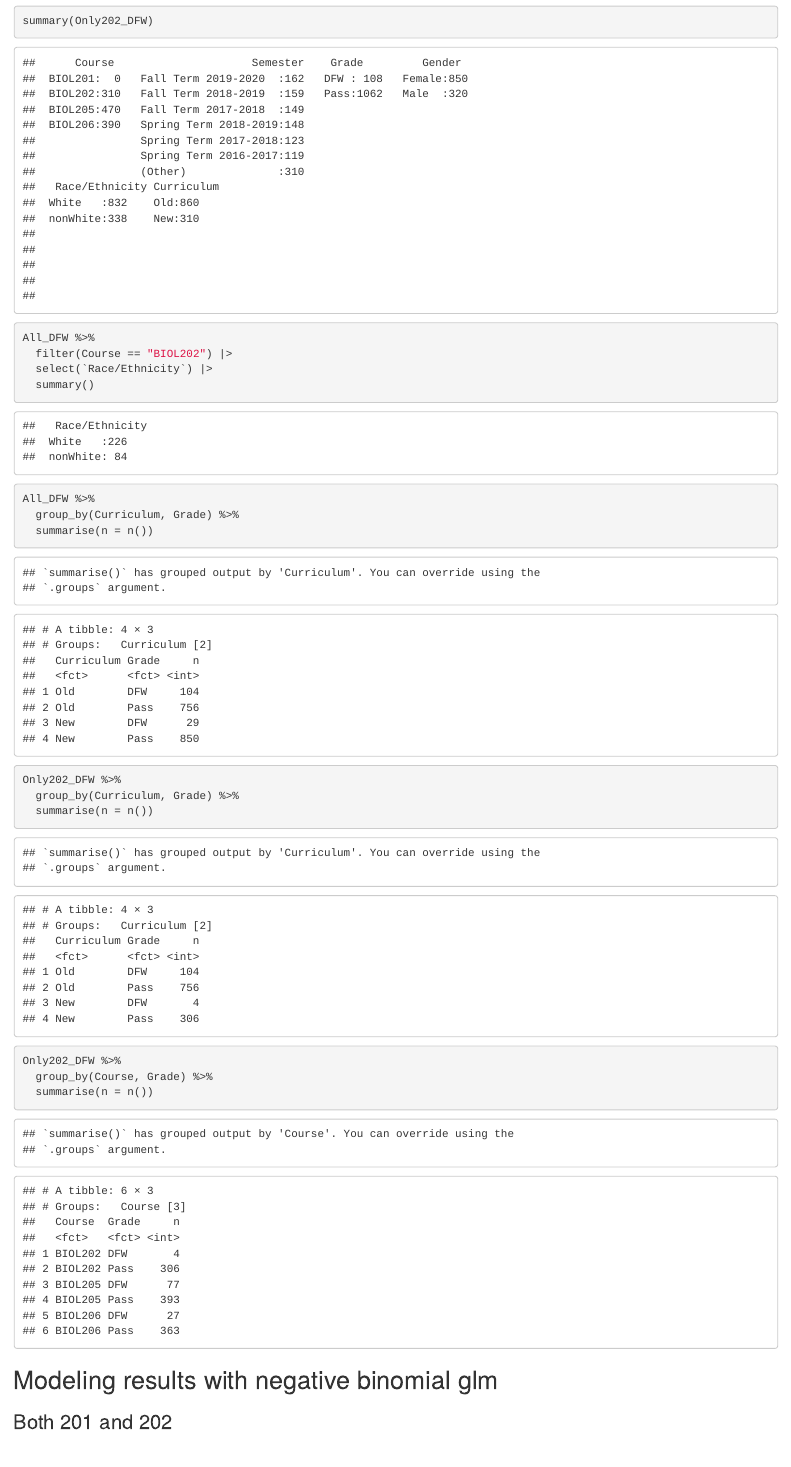
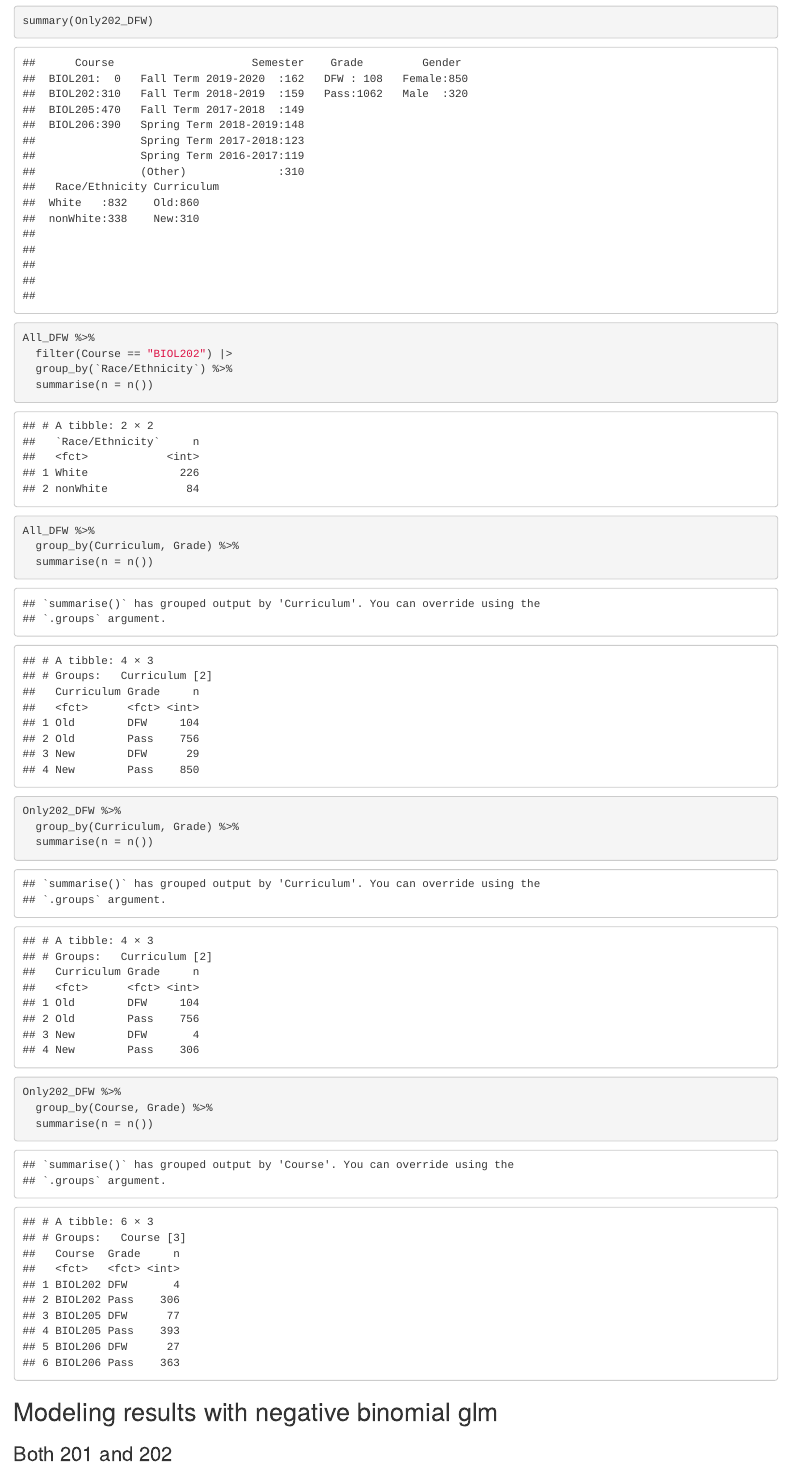
Before and after one commit to KField-Bucknell/Bucknell_Cure_Lab, an R Markdown document (Figure9.Outcomes.Rmd): the page in a window 1100 px wide, from 3720 px down. Rendered offline with R 4.5, knitr and Pandoc, with nearby package versions; some code elsewhere in the file could not run offline.

Commit message:
Fixed typo

```diff
--- a/Figure9.Outcomes.Rmd
+++ b/Figure9.Outcomes.Rmd
@@ -187,8 +187,8 @@ summary(Only202_DFW)
 
 All_DFW %>%
   filter(Course == "BIOL202") |>
-  select(`Race/Ethnicity`) |>
-  summary()
+  group_by(`Race/Ethnicity`) %>%
+  summarise(n = n())
 
 All_DFW %>%
   group_by(Curriculum, Grade) %>%
```
Also changed, not shown: Figure9.Outcomes.Rmd (5 more changed lines).
